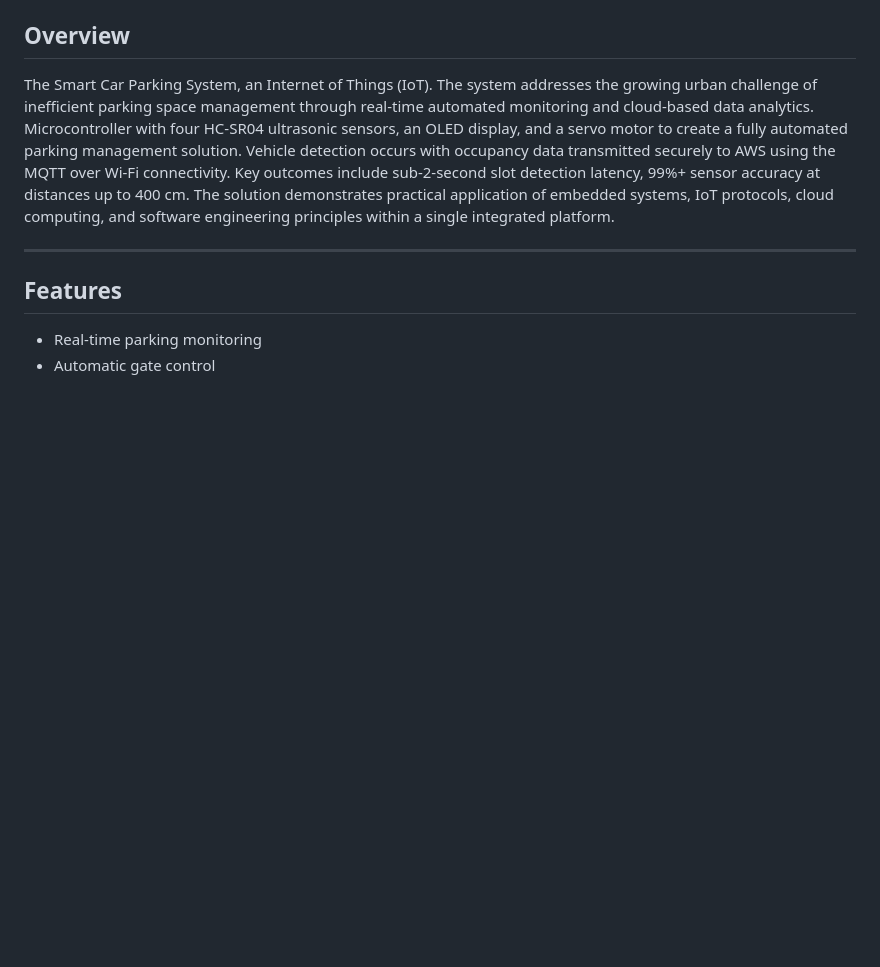
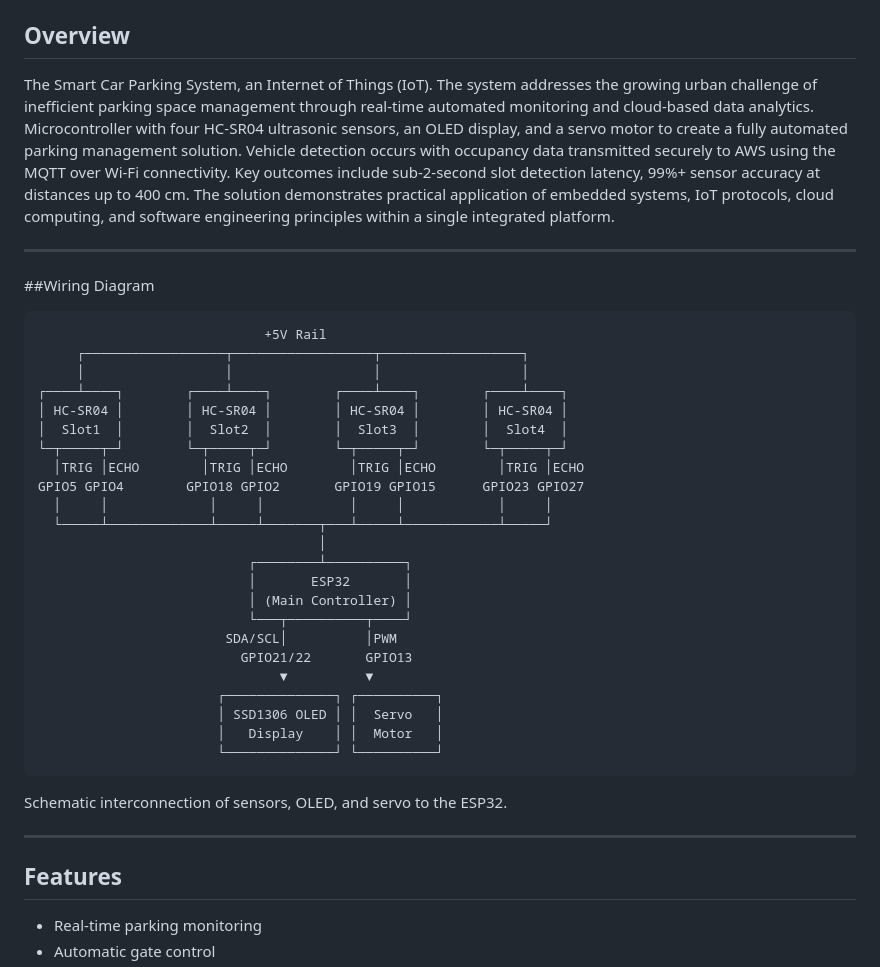
Before and after one commit to Ahmad7123/smart-car-parking-portfolio.html, a Markdown page: README.md, the part around one of its changes. GitHub-like rendering; blank space fills up the shorter version.

```diff
--- a/README.md
+++ b/README.md
@@ -10,6 +10,34 @@
 The Smart Car Parking System, an Internet of Things (IoT). The system addresses the growing urban challenge of inefficient parking space management through real-time automated monitoring and cloud-based data analytics.
 Microcontroller with four HC-SR04 ultrasonic sensors, an OLED display, and a servo motor to create a fully automated parking management solution. Vehicle detection occurs with occupancy data transmitted securely to AWS using the MQTT over Wi-Fi connectivity.
 Key outcomes include sub-2-second slot detection latency, 99%+ sensor accuracy at distances up to 400 cm. The solution demonstrates practical application of embedded systems, IoT protocols, cloud computing, and software engineering principles within a single integrated platform.
+
+---
+##Wiring Diagram
+
+                                 +5V Rail
+         ┌──────────────────┬──────────────────┬──────────────────┐
+         │                  │                  │                  │
+    ┌────┴────┐        ┌────┴────┐        ┌────┴────┐        ┌────┴────┐
+    │ HC-SR04 │        │ HC-SR04 │        │ HC-SR04 │        │ HC-SR04 │
+    │  Slot1  │        │  Slot2  │        │  Slot3  │        │  Slot4  │
+    └─┬─────┬─┘        └─┬─────┬─┘        └─┬─────┬─┘        └─┬─────┬─┘
+      │TRIG │ECHO        │TRIG │ECHO        │TRIG │ECHO        │TRIG │ECHO
+    GPIO5 GPIO4        GPIO18 GPIO2       GPIO19 GPIO15      GPIO23 GPIO27
+      │     │             │     │           │     │            │     │
+      └─────┴─────────────┴─────┴───────┬───┴─────┴────────────┴─────┘
+                                        │
+                               ┌────────┴──────────┐
+                               │       ESP32       │
+                               │ (Main Controller) │
+                               └───┬──────────┬────┘
+                            SDA/SCL│          │PWM
+                              GPIO21/22       GPIO13
+                                   ▼          ▼
+                           ┌──────────────┐ ┌──────────┐
+                           │ SSD1306 OLED │ │  Servo   │
+                           │   Display    │ │  Motor   │
+                           └──────────────┘ └──────────┘
+Schematic interconnection of sensors, OLED, and servo to the ESP32.
 
 ---
 
```
Also changed, not shown: other parts of README.md (+2 -2 lines).
